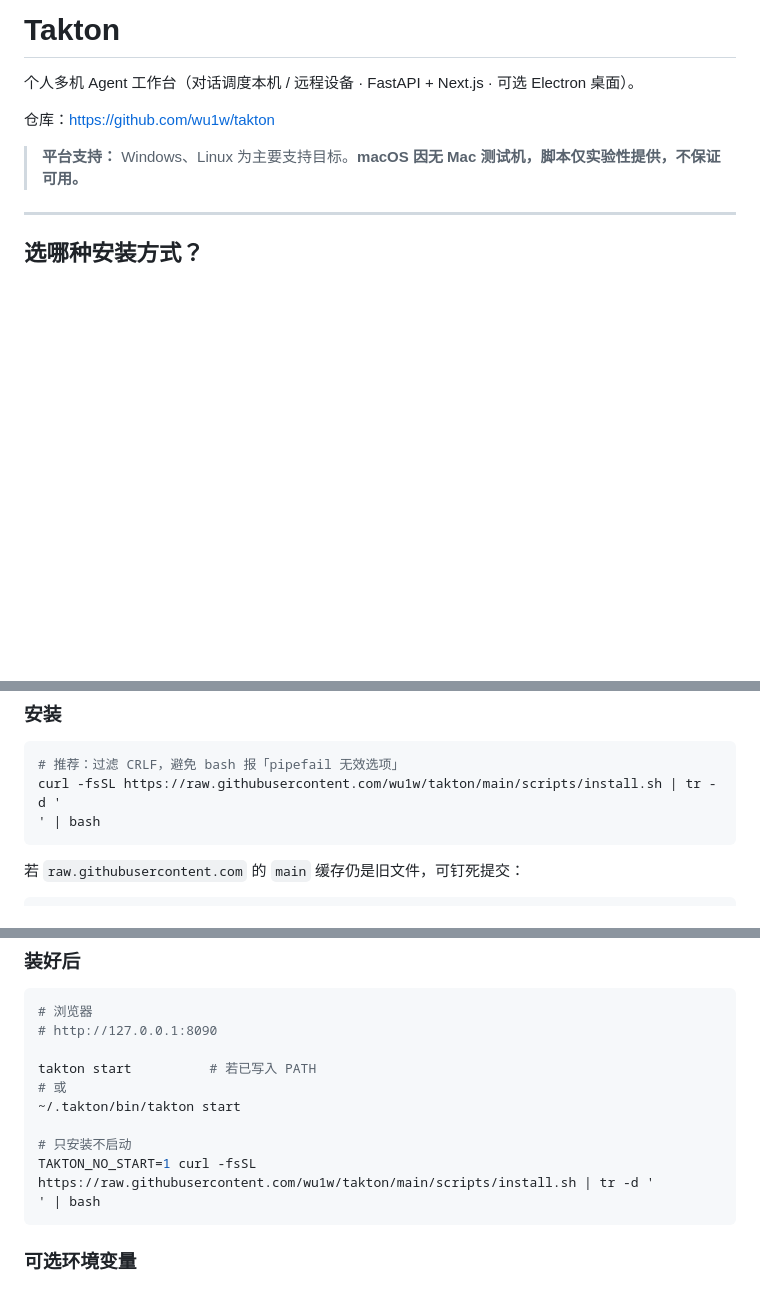
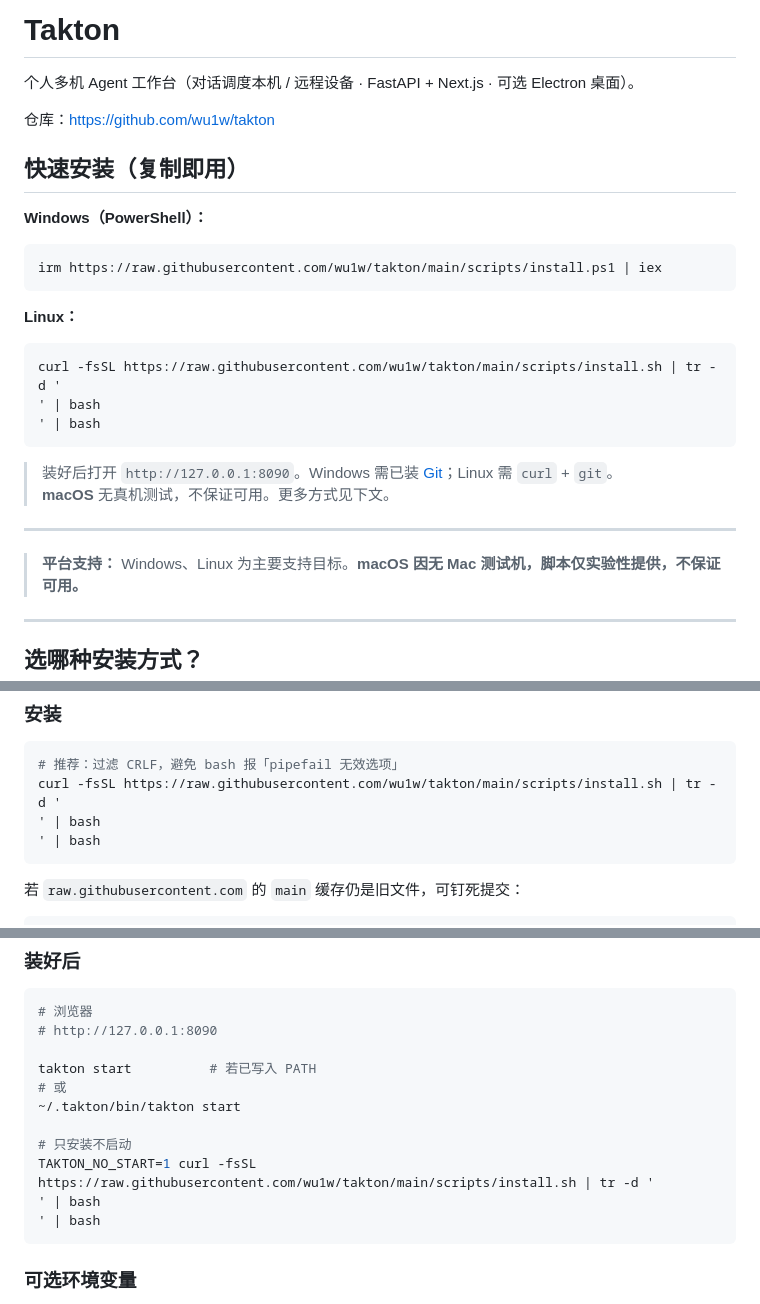
Before and after one commit to wu1w/tevarn, a Markdown page: README.md, 3 parts joined by grey strips. Drawn GitHub-style; blank space fills up the shorter version.

Commit message:
docs: put Windows/Linux one-line install commands at top of README

````diff
--- a/README.md
+++ b/README.md
@@ -3,6 +3,27 @@
 个人多机 Agent 工作台（对话调度本机 / 远程设备 · FastAPI + Next.js · 可选 Electron 桌面）。
 
 仓库：https://github.com/wu1w/takton
+
+## 快速安装（复制即用）
+
+**Windows（PowerShell）：**
+
+```powershell
+irm https://raw.githubusercontent.com/wu1w/takton/main/scripts/install.ps1 | iex
+```
+
+**Linux：**
+
+```bash
+curl -fsSL https://raw.githubusercontent.com/wu1w/takton/main/scripts/install.sh | tr -d '
+' | bash
+' | bash
+```
+
+> 装好后打开 `http://127.0.0.1:8090`。Windows 需已装 [Git](https://git-scm.com/download/win)；Linux 需 `curl` + `git`。
+> **macOS** 无真机测试，不保证可用。更多方式见下文。
+
+---
 
 > **平台支持：** Windows、Linux 为主要支持目标。**macOS 因无 Mac 测试机，脚本仅实验性提供，不保证可用。**
 
@@ -113,6 +134,7 @@ sudo apt install -y curl git
 # 推荐：过滤 CRLF，避免 bash 报「pipefail 无效选项」
 curl -fsSL https://raw.githubusercontent.com/wu1w/takton/main/scripts/install.sh | tr -d '
 ' | bash
+' | bash
 ```
 
 若 `raw.githubusercontent.com` 的 `main` 缓存仍是旧文件，可钉死提交：
@@ -134,6 +156,7 @@ takton start          # 若已写入 PATH
 
 # 只安装不启动
 TAKTON_NO_START=1 curl -fsSL https://raw.githubusercontent.com/wu1w/takton/main/scripts/install.sh | tr -d '
+' | bash
 ' | bash
 ```
 
````
